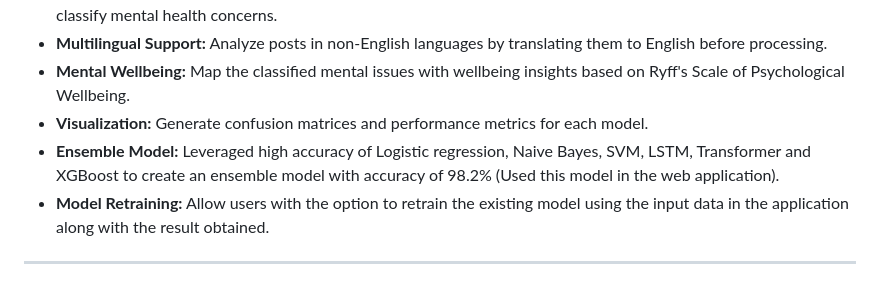
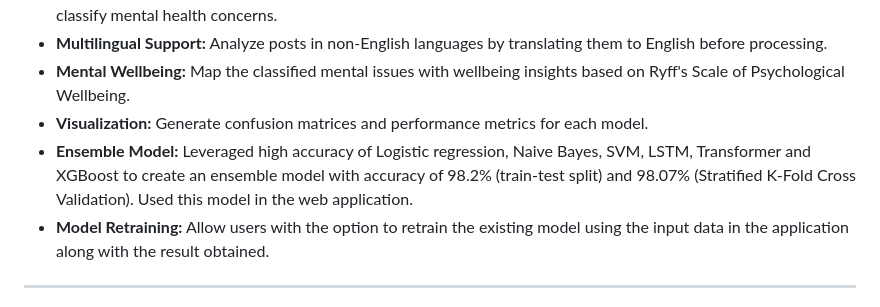
Before and after one commit to arkapg211002/MAFSMBMDDPWI-FYP-2025, a Markdown page: README.MD, the part around the change. Rendered like a GitHub page.

```diff
--- a/README.MD
+++ b/README.MD
@@ -33,7 +33,7 @@ Mental health disorders affect millions of people globally. With the rise of soc
 - **Multilingual Support:** Analyze posts in non-English languages by translating them to English before processing.
 - **Mental Wellbeing:** Map the classified mental issues with wellbeing insights based on Ryff's Scale of Psychological Wellbeing.
 - **Visualization:** Generate confusion matrices and performance metrics for each model.
-- **Ensemble Model:** Leveraged high accuracy of Logistic regression, Naive Bayes, SVM, LSTM, Transformer and XGBoost to create an ensemble model with accuracy of 98.2% (Used this model in the web application).
+- **Ensemble Model:** Leveraged high accuracy of Logistic regression, Naive Bayes, SVM, LSTM, Transformer and XGBoost to create an ensemble model with accuracy of 98.2% (train-test split) and 98.07% (Stratified K-Fold Cross Validation). Used this model in the web application.
 - **Model Retraining:** Allow users with the option to retrain the existing model using the input data in the application along with the result obtained.
 
 ---
```
